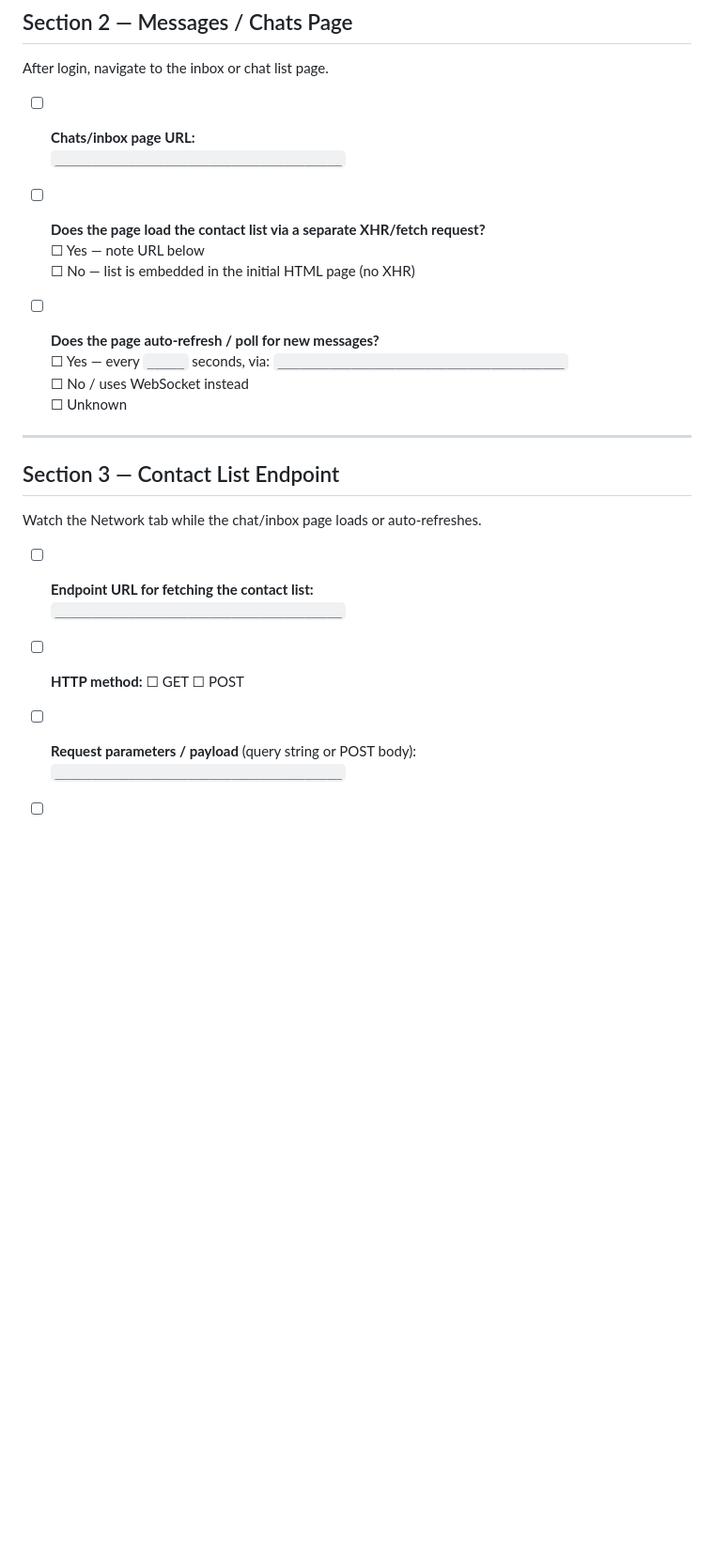
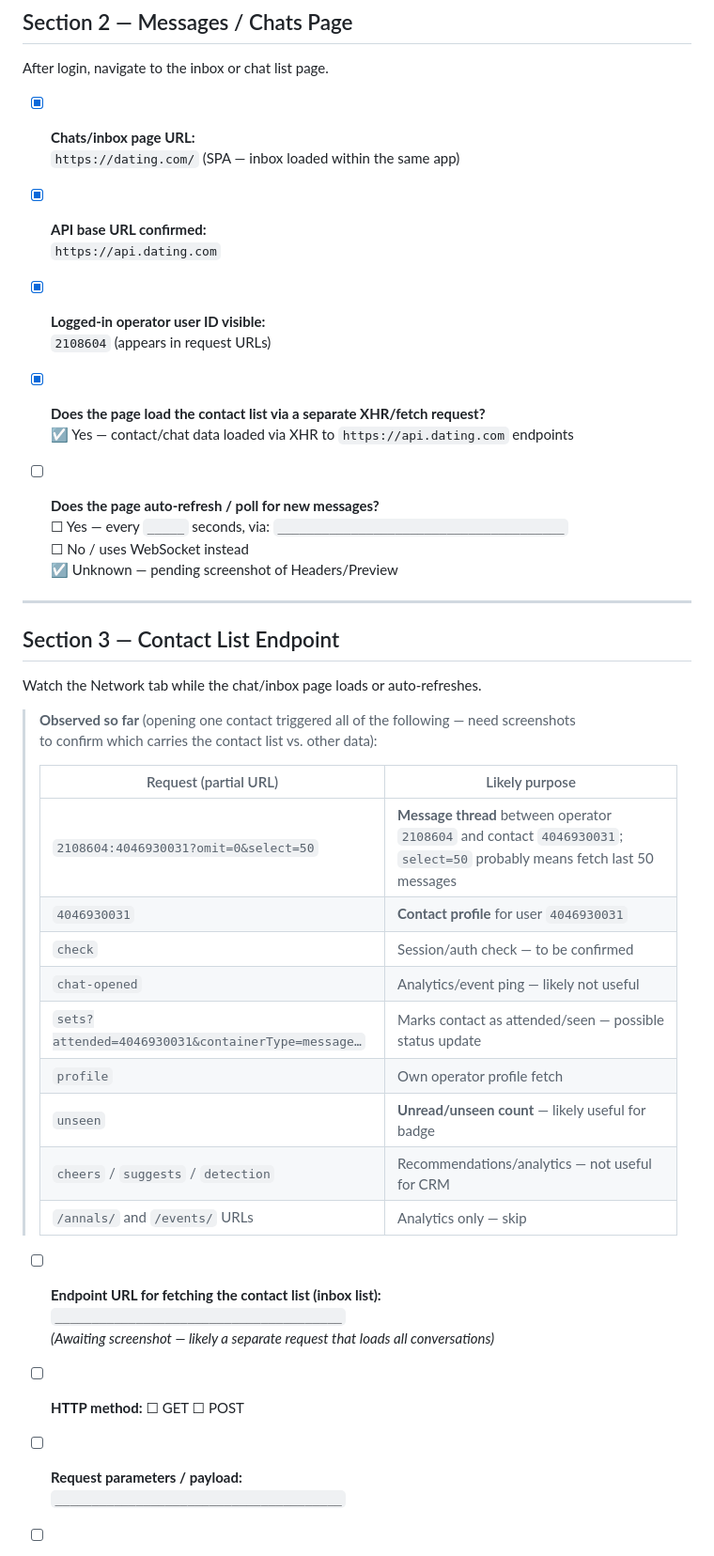
Before and after one commit to kuzmenkovlad7-del/crm-project, a Markdown page: DATING_COM_BROWSER_INSPECTION.md, the part around one of its changes. Shown at 94% size. Rendered like a GitHub page; blank space fills up the shorter version.

Commit message:
docs: record initial Dating.com browser inspection findings
Confirmed: API base is https://api.dating.com. Operator user ID 2108604
visible in URLs. Opening a chat fired these candidate endpoints:
- {operator_id}:{contact_id}?omit=0&select=50  → message thread
- {contact_id}                                  → contact profile
- unseen                                        → unread count
- sets?attended=...                             → mark-as-seen
- /annals/ and /events/                         → analytics (skip)

Sections 2–5 partially filled. Full Headers + Preview screenshots
pending for contact list, profile, and messages endpoints.

https://claude.ai/code/session_013cpvynRZjvmgMnW49Ea3mF

```diff
--- a/DATING_COM_BROWSER_INSPECTION.md
+++ b/DATING_COM_BROWSER_INSPECTION.md
@@ -65,17 +65,22 @@ Navigate to the Dating.com login page and complete a normal manual login.
 
 After login, navigate to the inbox or chat list page.
 
-- [ ] **Chats/inbox page URL:**
-  `_______________________________________`
+- [x] **Chats/inbox page URL:**
+  `https://dating.com/` (SPA — inbox loaded within the same app)
 
-- [ ] **Does the page load the contact list via a separate XHR/fetch request?**
-  ☐ Yes — note URL below
-  ☐ No — list is embedded in the initial HTML page (no XHR)
+- [x] **API base URL confirmed:**
+  `https://api.dating.com`
+
+- [x] **Logged-in operator user ID visible:**
+  `2108604` (appears in request URLs)
+
+- [x] **Does the page load the contact list via a separate XHR/fetch request?**
+  ☑ Yes — contact/chat data loaded via XHR to `https://api.dating.com` endpoints
 
 - [ ] **Does the page auto-refresh / poll for new messages?**
   ☐ Yes — every `_____` seconds, via: `_______________________________________`
   ☐ No / uses WebSocket instead
-  ☐ Unknown
+  ☑ Unknown — pending screenshot of Headers/Preview
 
 ---
 
@@ -83,12 +88,28 @@ After login, navigate to the inbox or chat list page.
 
 Watch the Network tab while the chat/inbox page loads or auto-refreshes.
 
-- [ ] **Endpoint URL for fetching the contact list:**
+> **Observed so far** (opening one contact triggered all of the following — need screenshots
+> to confirm which carries the contact list vs. other data):
+>
+> | Request (partial URL) | Likely purpose |
+> |---|---|
+> | `2108604:4046930031?omit=0&select=50` | **Message thread** between operator `2108604` and contact `4046930031`; `select=50` probably means fetch last 50 messages |
+> | `4046930031` | **Contact profile** for user `4046930031` |
+> | `check` | Session/auth check — to be confirmed |
+> | `chat-opened` | Analytics/event ping — likely not useful |
+> | `sets?attended=4046930031&containerType=message…` | Marks contact as attended/seen — possible status update |
+> | `profile` | Own operator profile fetch |
+> | `unseen` | **Unread/unseen count** — likely useful for badge |
+> | `cheers` / `suggests` / `detection` | Recommendations/analytics — not useful for CRM |
+> | `/annals/` and `/events/` URLs | Analytics only — skip |
+
+- [ ] **Endpoint URL for fetching the contact list (inbox list):**
   `_______________________________________`
+  *(Awaiting screenshot — likely a separate request that loads all conversations)*
 
 - [ ] **HTTP method:** ☐ GET  ☐ POST
 
-- [ ] **Request parameters / payload** (query string or POST body):
+- [ ] **Request parameters / payload:**
   `_______________________________________`
 
 - [ ] **Response format:**
```
Also changed, not shown: other parts of DATING_COM_BROWSER_INSPECTION.md (+9 -7 lines).
